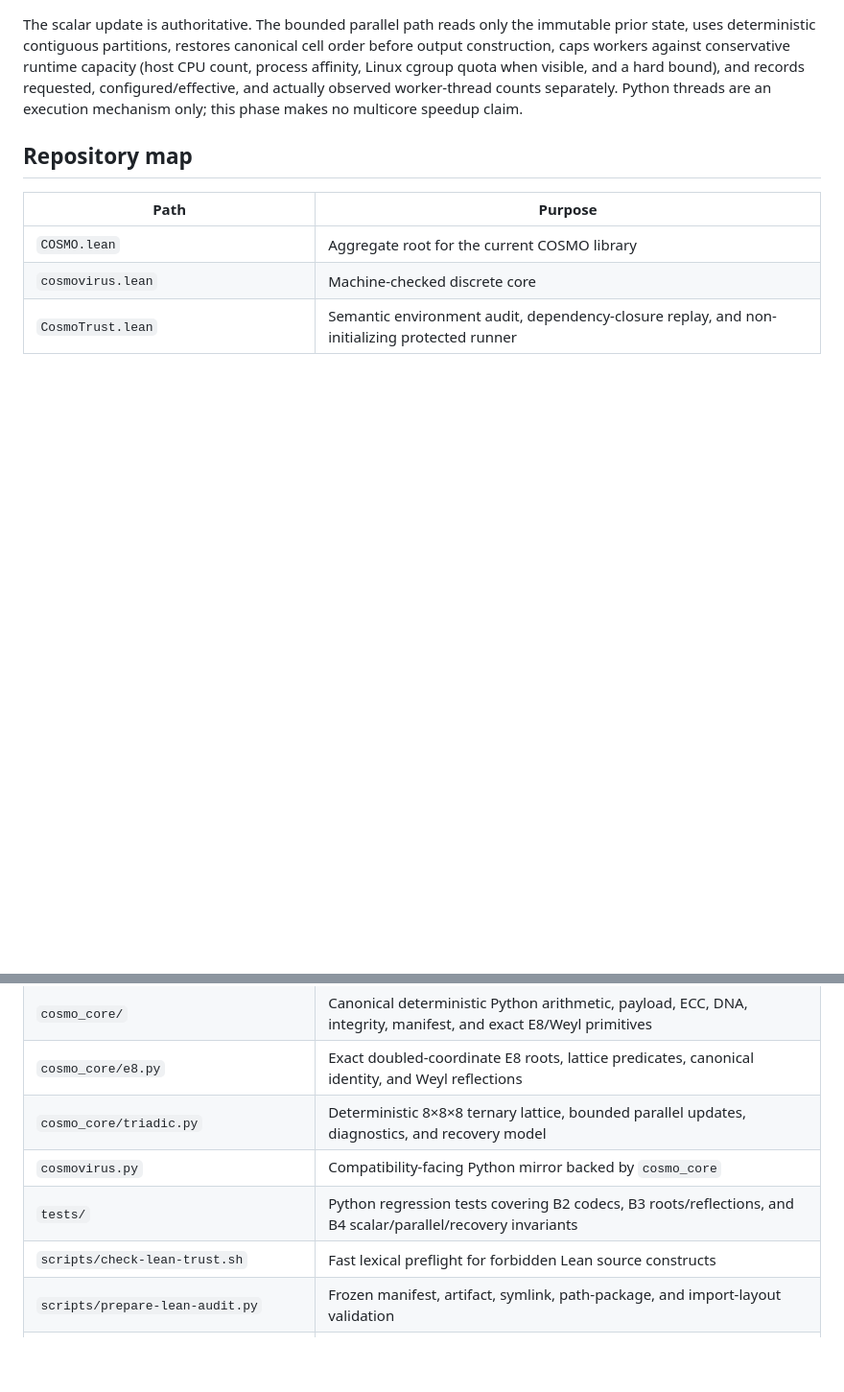
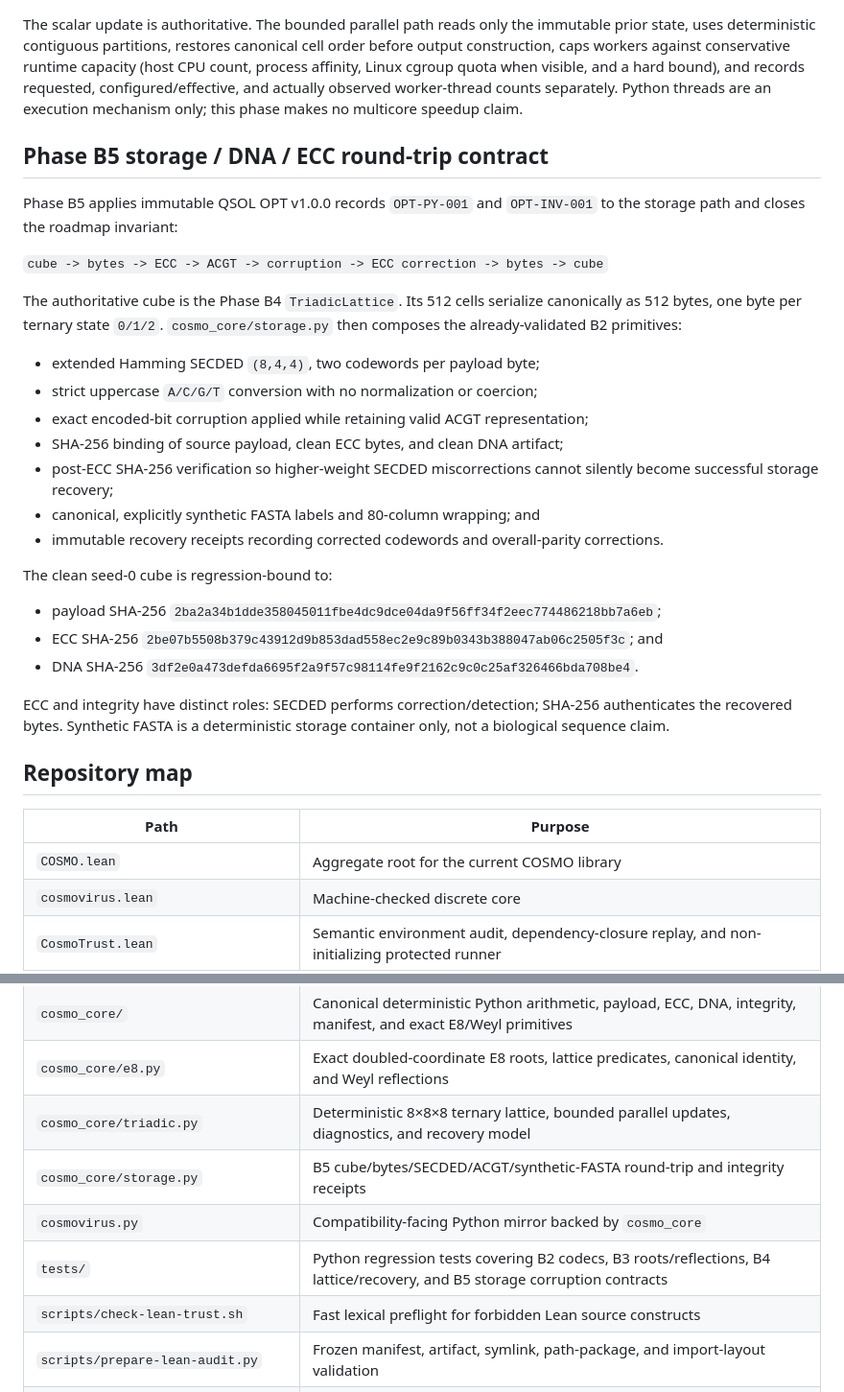
Before and after one commit to QSOLKCB/COSMO, a Markdown page: README.md, 2 parts joined by grey strips. Shown at 96% size. Rendered like a GitHub page; blank space fills up the shorter version.

Commit message:
Document Phase B5 storage contract

```diff
--- a/README.md
+++ b/README.md
@@ -119,6 +119,30 @@ Phase B4 applies immutable QSOL OPT v1.0.0 records `OPT-PAR-001` and `OPT-INV-00
 
 The scalar update is authoritative. The bounded parallel path reads only the immutable prior state, uses deterministic contiguous partitions, restores canonical cell order before output construction, caps workers against conservative runtime capacity (host CPU count, process affinity, Linux cgroup quota when visible, and a hard bound), and records requested, configured/effective, and actually observed worker-thread counts separately. Python threads are an execution mechanism only; this phase makes no multicore speedup claim.
 
+## Phase B5 storage / DNA / ECC round-trip contract
+
+Phase B5 applies immutable QSOL OPT v1.0.0 records `OPT-PY-001` and `OPT-INV-001` to the storage path and closes the roadmap invariant:
+
+`cube -> bytes -> ECC -> ACGT -> corruption -> ECC correction -> bytes -> cube`
+
+The authoritative cube is the Phase B4 `TriadicLattice`. Its 512 cells serialize canonically as 512 bytes, one byte per ternary state `0/1/2`. `cosmo_core/storage.py` then composes the already-validated B2 primitives:
+
+- extended Hamming SECDED `(8,4,4)`, two codewords per payload byte;
+- strict uppercase `A/C/G/T` conversion with no normalization or coercion;
+- exact encoded-bit corruption applied while retaining valid ACGT representation;
+- SHA-256 binding of source payload, clean ECC bytes, and clean DNA artifact;
+- post-ECC SHA-256 verification so higher-weight SECDED miscorrections cannot silently become successful storage recovery;
+- canonical, explicitly synthetic FASTA labels and 80-column wrapping; and
+- immutable recovery receipts recording corrected codewords and overall-parity corrections.
+
+The clean seed-0 cube is regression-bound to:
+
+- payload SHA-256 `2ba2a34b1dde358045011fbe4dc9dce04da9f56ff34f2eec774486218bb7a6eb`;
+- ECC SHA-256 `2be07b5508b379c43912d9b853dad558ec2e9c89b0343b388047ab06c2505f3c`; and
+- DNA SHA-256 `3df2e0a473defda6695f2a9f57c98114fe9f2162c9c0c25af326466bda708be4`.
+
+ECC and integrity have distinct roles: SECDED performs correction/detection; SHA-256 authenticates the recovered bytes. Synthetic FASTA is a deterministic storage container only, not a biological sequence claim.
+
 ## Repository map
 
 | Path | Purpose |
@@ -129,8 +153,9 @@ The scalar update is authoritative. The bounded parallel path reads only the imm
 | `cosmo_core/` | Canonical deterministic Python arithmetic, payload, ECC, DNA, integrity, manifest, and exact E8/Weyl primitives |
 | `cosmo_core/e8.py` | Exact doubled-coordinate E8 roots, lattice predicates, canonical identity, and Weyl reflections |
 | `cosmo_core/triadic.py` | Deterministic 8×8×8 ternary lattice, bounded parallel updates, diagnostics, and recovery model |
+| `cosmo_core/storage.py` | B5 cube/bytes/SECDED/ACGT/synthetic-FASTA round-trip and integrity receipts |
 | `cosmovirus.py` | Compatibility-facing Python mirror backed by `cosmo_core` |
-| `tests/` | Python regression tests covering B2 codecs, B3 roots/reflections, and B4 scalar/parallel/recovery invariants |
+| `tests/` | Python regression tests covering B2 codecs, B3 roots/reflections, B4 lattice/recovery, and B5 storage corruption contracts |
 | `scripts/check-lean-trust.sh` | Fast lexical preflight for forbidden Lean source constructs |
 | `scripts/prepare-lean-audit.py` | Frozen manifest, artifact, symlink, path-package, and import-layout validation |
 | `scripts/verify-lean-source-state.py` | Hardened Git dependency-source identity and source-cache receipt verification |
```
Also changed, not shown: other parts of README.md (+2 -1 lines).
